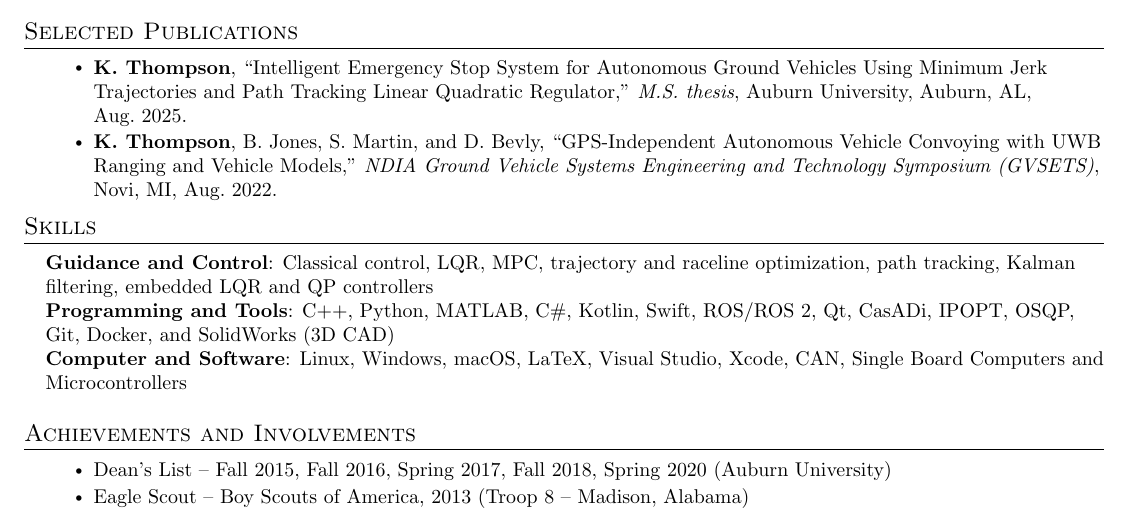
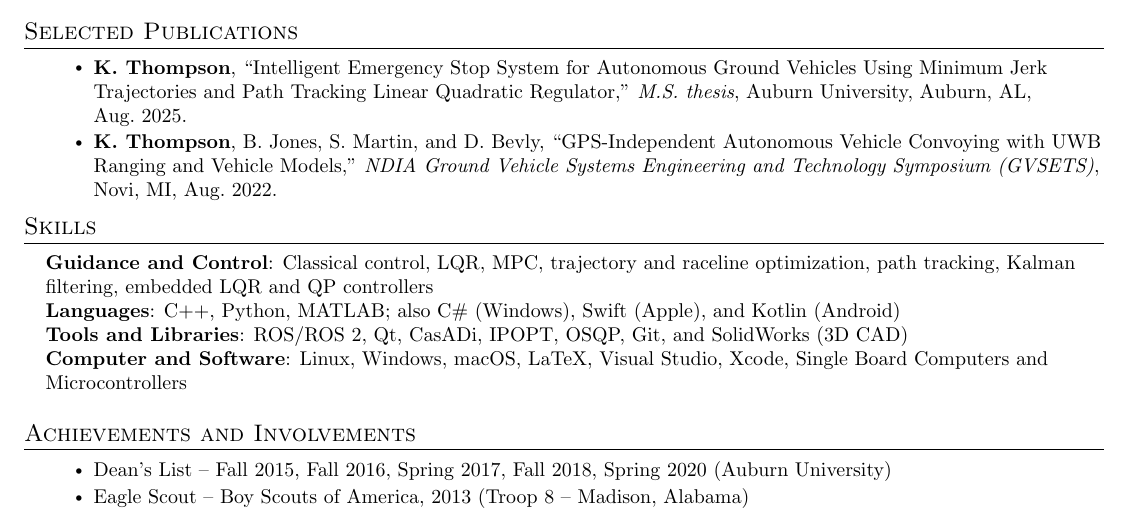
Before and after one commit to kat0028/resume, a LaTeX CV (resume.tex): part of the page, cut so that both start at the same text. Compiled offline with pdfLaTeX.

Commit message:
Split languages from tools and drop Docker and CAN from skills
Co-Authored-By: Claude Opus 5.5 <noreply@anthropic.com>

```diff
--- a/resume.tex
+++ b/resume.tex
@@ -159,8 +159,9 @@
  \begin{itemize}[leftmargin=0.15in, label={}]
     \small{\item{
      \textbf{Guidance and Control}{: Classical control, LQR, MPC, trajectory and raceline optimization, path tracking, Kalman filtering, embedded LQR and QP controllers} \\
-     \textbf{Programming and Tools}{: C++, Python, MATLAB, C\#, Kotlin, Swift, ROS/ROS 2, Qt, CasADi, IPOPT, OSQP, Git, Docker, and SolidWorks (3D CAD)} \\
-     \textbf{Computer and Software}{: Linux, Windows, macOS, LaTeX, Visual Studio, Xcode, CAN, Single Board Computers and Microcontrollers}
+     \textbf{Languages}{: C++, Python, MATLAB; also C\# (Windows), Swift (Apple), and Kotlin (Android)} \\
+     \textbf{Tools and Libraries}{: ROS/ROS 2, Qt, CasADi, IPOPT, OSQP, Git, and SolidWorks (3D CAD)} \\
+     \textbf{Computer and Software}{: Linux, Windows, macOS, LaTeX, Visual Studio, Xcode, Single Board Computers and Microcontrollers}
     }}
  \end{itemize}
 
```
Also changed, not shown: resume.pdf.
